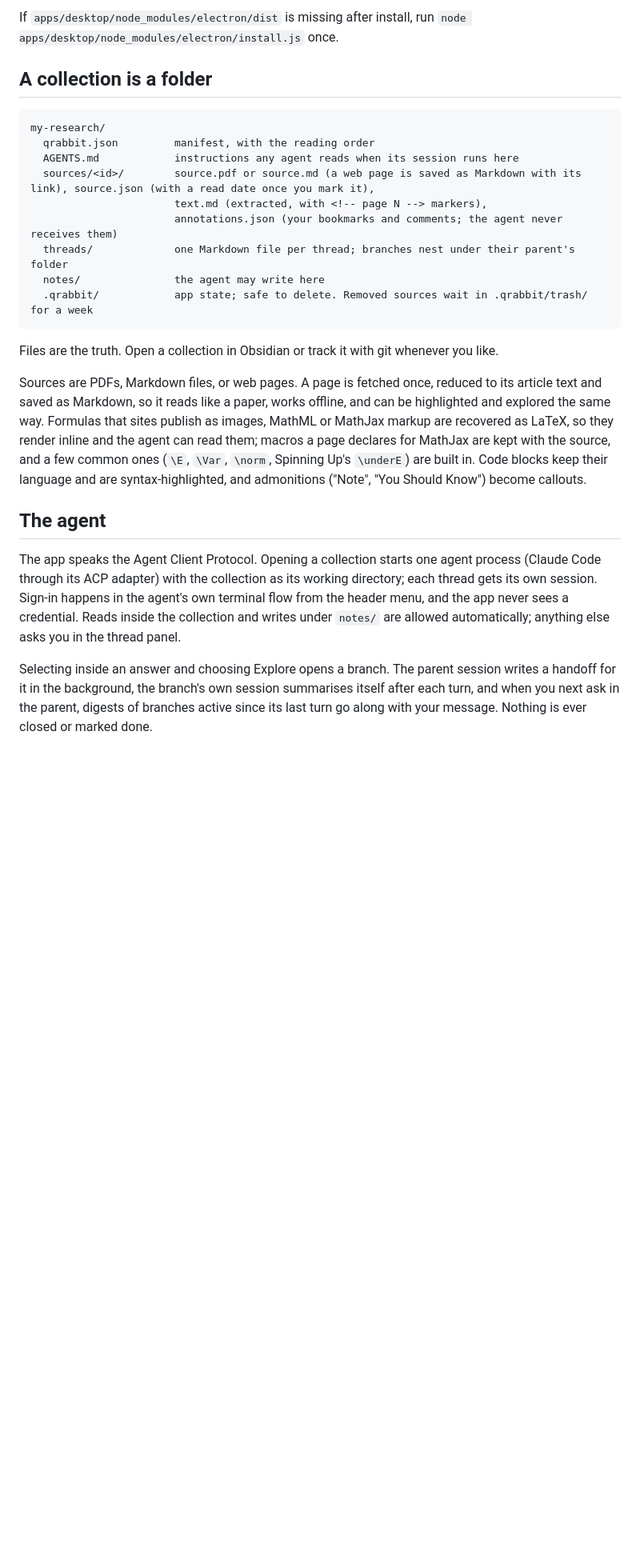
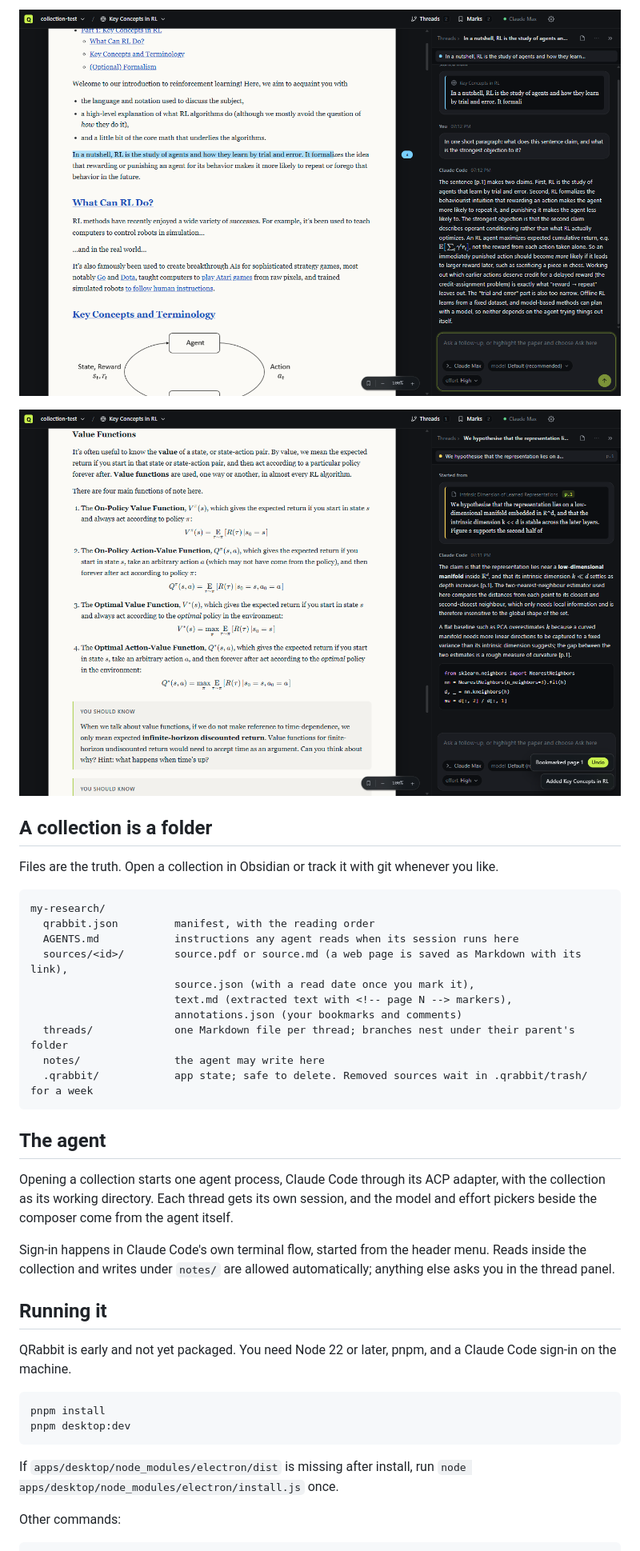
Before and after one commit to AdrianCryer/qrabbit, a Markdown page: README.md, the part around one of its changes. Shown at 80% size. GitHub-like rendering; pictures changed too: docs/screenshots/web-maths.png (added), docs/screenshots/web-page.png (added); blank space fills up the shorter version.

````diff
--- a/README.md
+++ b/README.md
@@ -29,26 +18,41 @@ pnpm desktop:drive <work-dir>          # scripted run with screenshots (see .cla
 
-If `apps/desktop/node_modules/electron/dist` is missing after install, run `node apps/desktop/node_modules/electron/install.js` once.
+![A saved web article with a thread started from a sentence in it](docs/screenshots/web-page.png)
+
+![Formulas recovered from a page that publishes them as images, including the site's own macros](docs/screenshots/web-maths.png)
 
 ## A collection is a folder
+
+Files are the truth. Open a collection in Obsidian or track it with git whenever you like.
 
 ```
 my-research/
   qrabbit.json         manifest, with the reading order
   AGENTS.md            instructions any agent reads when its session runs here
-  sources/<id>/        source.pdf or source.md (a web page is saved as Markdown with its link), source.json (with a read date once you mark it),
-                       text.md (extracted, with <!-- page N --> markers),
-                       annotations.json (your bookmarks and comments; the agent never receives them)
+  sources/<id>/        source.pdf or source.md (a web page is saved as Markdown with its link),
+                       source.json (with a read date once you mark it),
+                       text.md (extracted text with <!-- page N --> markers),
+                       annotations.json (your bookmarks and comments)
   threads/             one Markdown file per thread; branches nest under their parent's folder
   notes/               the agent may write here
   .qrabbit/            app state; safe to delete. Removed sources wait in .qrabbit/trash/ for a week
 ```
 
-Files are the truth. Open a collection in Obsidian or track it with git whenever you like.
-
-Sources are PDFs, Markdown files, or web pages. A page is fetched once, reduced to its article text and saved as Markdown, so it reads like a paper, works offline, and can be highlighted and explored the same way. Formulas that sites publish as images, MathML or MathJax markup are recovered as LaTeX, so they render inline and the agent can read them; macros a page declares for MathJax are kept with the source, and a few common ones (`\E`, `\Var`, `\norm`, Spinning Up's `\underE`) are built in. Code blocks keep their language and are syntax-highlighted, and admonitions ("Note", "You Should Know") become callouts.
-
 ## The agent
 
-The app speaks the Agent Client Protocol. Opening a collection starts one agent process (Claude Code through its ACP adapter) with the collection as its working directory; each thread gets its own session. Sign-in happens in the agent's own terminal flow from the header menu, and the app never sees a credential. Reads inside the collection and writes under `notes/` are allowed automatically; anything else asks you in the thread panel.
+Opening a collection starts one agent process, Claude Code through its ACP adapter, with the collection as its working directory. Each thread gets its own session, and the model and effort pickers beside the composer come from the agent itself.
 
-Selecting inside an answer and choosing Explore opens a branch. The parent session writes a handoff for it in the background, the branch's own session summarises itself after each turn, and when you next ask in the parent, digests of branches active since its last turn go along with your message. Nothing is ever closed or marked done.
+Sign-in happens in Claude Code's own terminal flow, started from the header menu. Reads inside the collection and writes under `notes/` are allowed automatically; anything else asks you in the thread panel.
+
+## Running it
+
+QRabbit is early and not yet packaged. You need Node 22 or later, pnpm, and a Claude Code sign-in on the machine.
+
+```bash
+pnpm install
+pnpm desktop:dev
+```
+
+If `apps/desktop/node_modules/electron/dist` is missing after install, run `node apps/desktop/node_modules/electron/install.js` once.
+
+Other commands:
+
````
Also changed, not shown: other parts of README.md (+29 -21 lines), docs/screenshots/branch.png (added), docs/screenshots/thread.png (added).
